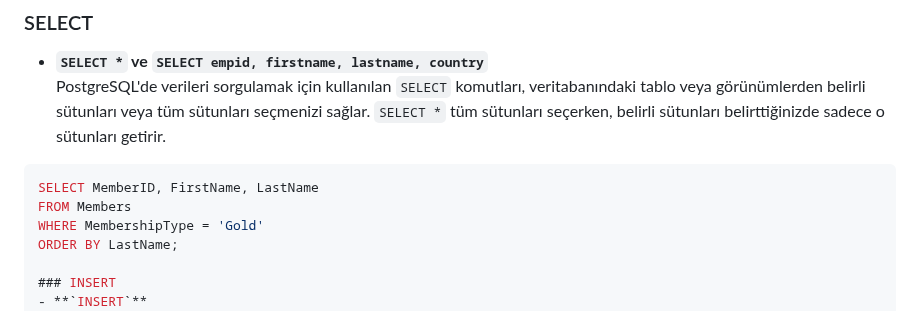
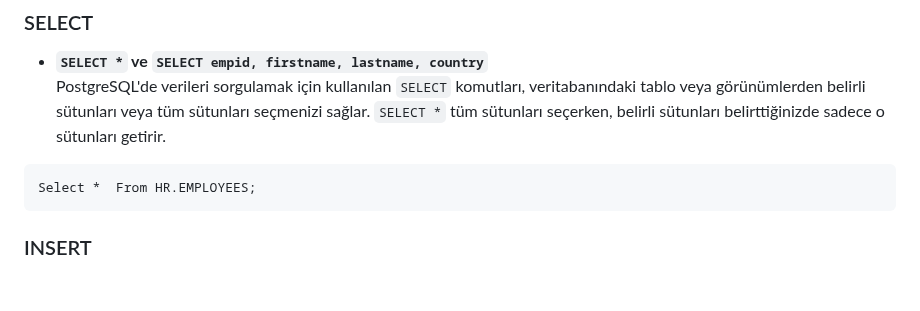
Before and after one commit to erdincdegirmenci/postgresql-tutorial, a Markdown page: README.md, the part around the change. Drawn GitHub-style; blank space fills up the shorter version.

````diff
--- a/README.md
+++ b/README.md
@@ -75,10 +75,8 @@ Aşağıda yer alan sorgu dosyasındaki veri setini postgresql üzerinde sıras
   PostgreSQL'de verileri sorgulamak için kullanılan `SELECT` komutları, veritabanındaki tablo veya görünümlerden belirli sütunları veya tüm sütunları seçmenizi sağlar. `SELECT *` tüm sütunları seçerken, belirli sütunları belirttiğinizde sadece o sütunları getirir.
 
 ```sql
-SELECT MemberID, FirstName, LastName
-FROM Members
-WHERE MembershipType = 'Gold'
-ORDER BY LastName;
+Select *  From HR.EMPLOYEES;
+```
 
 ### INSERT
 - **`INSERT`**
````
